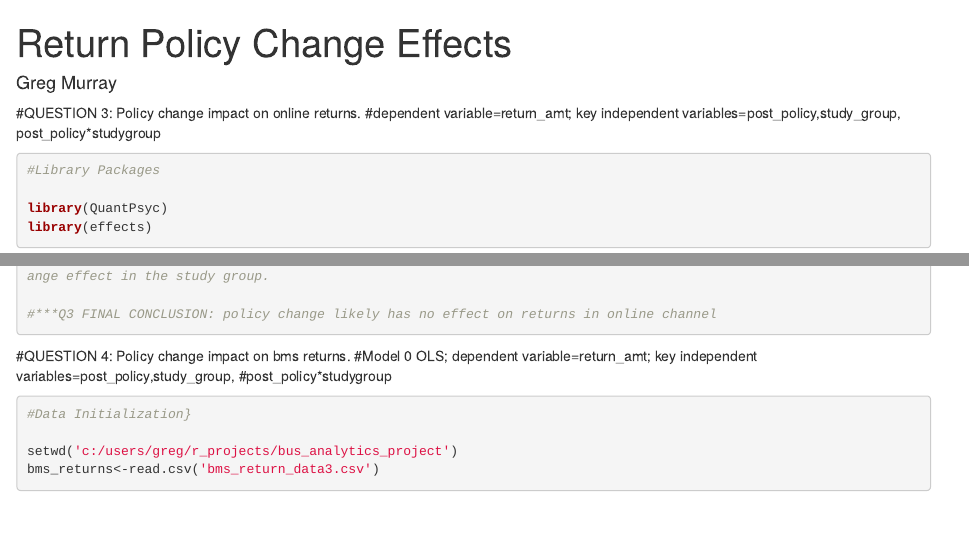
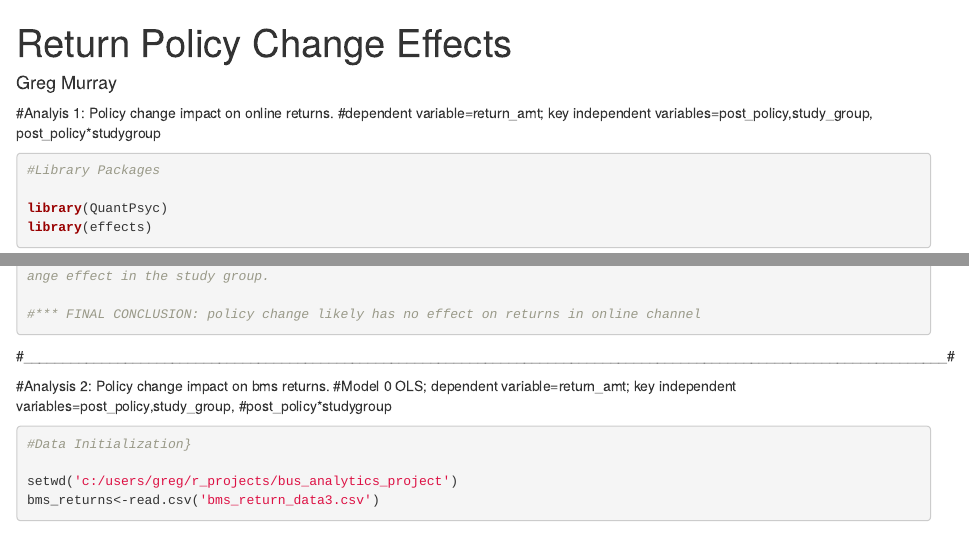
Before and after one commit to GregMurray30/BAP_Analysis, an R Markdown document (Return_Policy_Change_Effects.Rmd): the page in a window 1100 px wide, from its top, and a second part further down, joined at a grey line. Rendered offline with R 4.5, knitr and Pandoc, with nearby package versions; some code elsewhere in the file could not run offline.

Commit message:
Update Return_Policy_Change_Effects.Rmd

````diff
--- a/Return_Policy_Change_Effects.Rmd
+++ b/Return_Policy_Change_Effects.Rmd
@@ -3,7 +3,7 @@ title: "Return Policy Change Effects"
 author: Greg Murray
 ---
 
-#QUESTION 3: Policy change impact on online returns.
+#Analyis 1: Policy change impact on online returns.
 #dependent variable=return_amt; key independent variables=post_policy,study_group, post_policy*studygroup
 
 ```{r}
@@ -255,12 +244,15 @@ rexp.est[, "Robust SE"] <- s # replace SEs with estimates for exponentiated coef
 rexp.est
  #Beta for post_policy is insignicant, therefore without a control group there is no way to isolate the policy change effect in the study group.
 
-#***Q3 FINAL CONCLUSION: policy change likely has no effect on returns in online channel
-
+#*** FINAL CONCLUSION: policy change likely has no effect on returns in online channel
 ```
 
 
-#QUESTION 4: Policy change impact on bms returns.
+#______________________________________________________________________________________________________________________#
+
+
+
+#Analysis 2: Policy change impact on bms returns.
 #Model 0 OLS; dependent variable=return_amt; key independent variables=post_policy,study_group, #post_policy*studygroup
 ```{r}
 #Data Initialization}
````
Also changed, not shown: Return_Policy_Change_Effects.Rmd (16 more changed lines).
